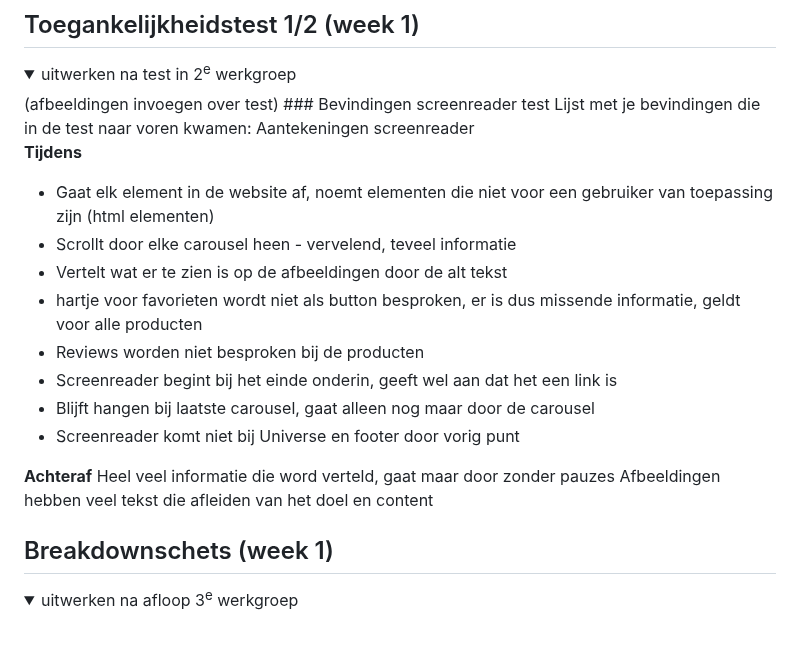
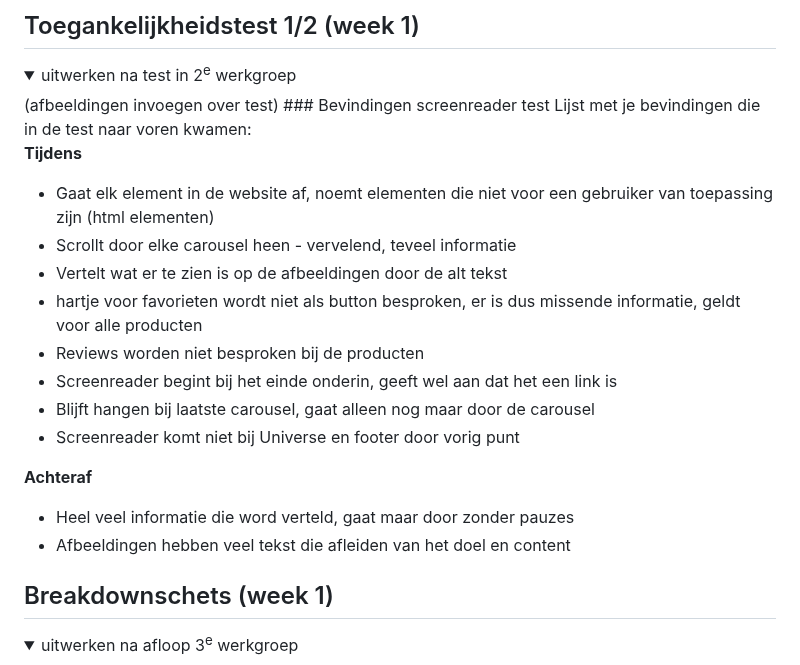
Before and after one commit to xmichellestendert/FED, a Markdown page: README.md, the part around the change. GitHub-like rendering; folded sections open; blank space fills up the shorter version.

```diff
--- a/README.md
+++ b/README.md
@@ -56,9 +56,8 @@ Nb. Door *open* toe te voegen aan een *details* element kun je deze standaard op
 (afbeeldingen invoegen over test)
   ### Bevindingen screenreader test
   Lijst met je bevindingen die in de test naar voren kwamen:
-Aantekeningen screenreader
 
- **Tijdens**
+  **Tijdens**
 - Gaat elk element in de website af, noemt elementen die niet voor een gebruiker van toepassing zijn (html elementen)
 - Scrollt door elke carousel heen - vervelend, teveel informatie
 - Vertelt wat er te zien is op de afbeeldingen door de alt tekst
@@ -69,8 +68,8 @@ Aantekeningen screenreader
 - Screenreader komt niet bij Universe en footer door vorig punt
 
 **Achteraf**
-Heel veel informatie die word verteld, gaat maar door zonder pauzes
-Afbeeldingen hebben veel tekst die afleiden van het doel en content
+- Heel veel informatie die word verteld, gaat maar door zonder pauzes
+- Afbeeldingen hebben veel tekst die afleiden van het doel en content
 </details>
 
 
```
